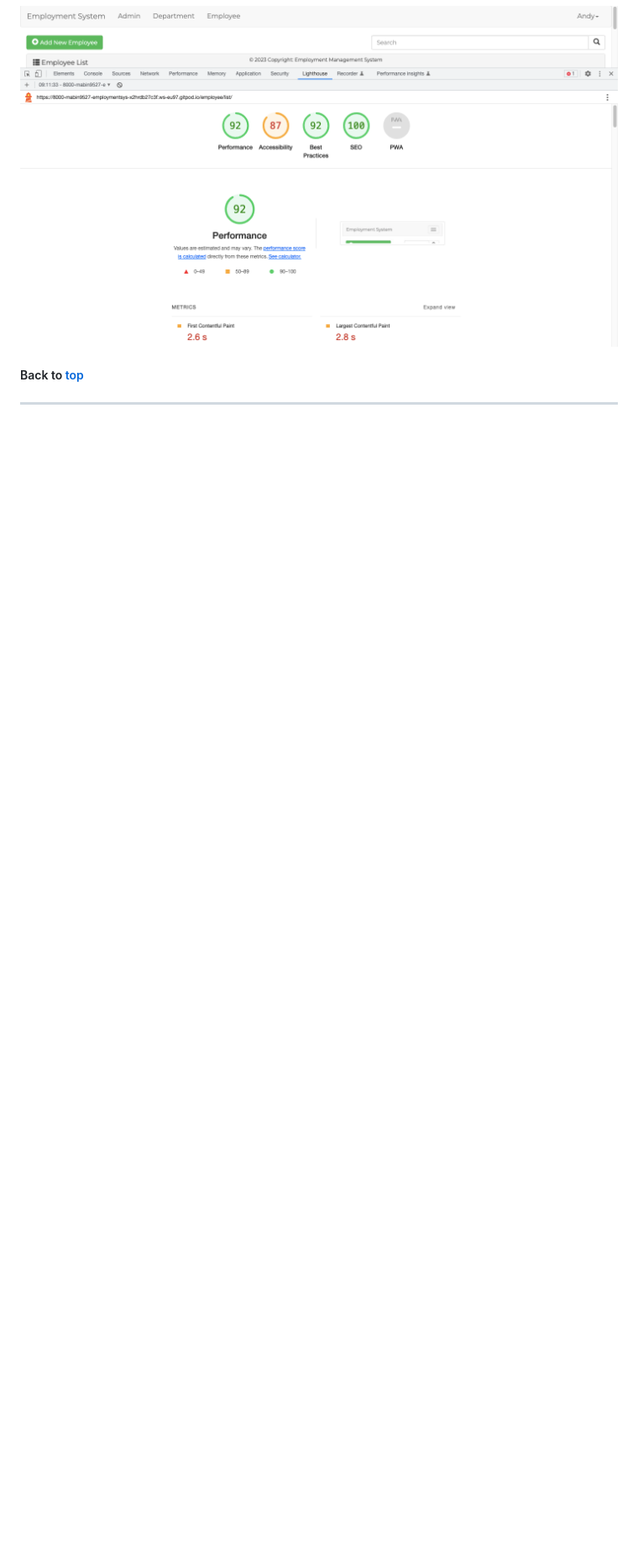
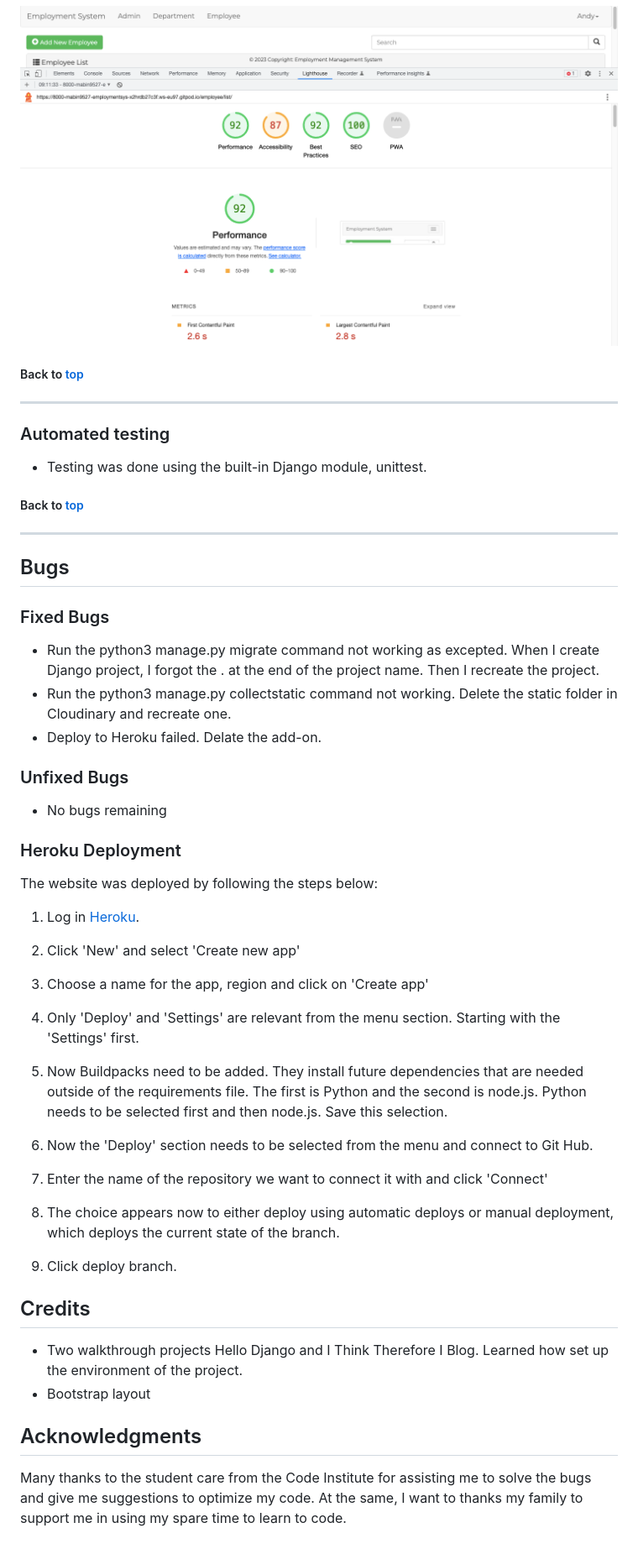
Before and after one commit to mabin9527/employment-system, a Markdown page: README.md, the part around one of its changes. Shown at 84% size. Drawn GitHub-style; folded sections open; blank space fills up the shorter version.

Commit message:
Add bugs, deployment to Heroku, credits and acknowledgements to readme file

```diff
--- a/README.md
+++ b/README.md
@@ -405,3 +403,57 @@ Performance, best practices and SEO was tested using Lighthouse.
 </details>
 
 ##### Back to [top](#table-of-contents)<hr>
+
+
+### Automated testing
+
+- Testing was done using the built-in Django module, unittest.
+
+##### Back to [top](#table-of-contents)<hr>
+
+
+## Bugs
+
+### Fixed Bugs
+
+- Run the python3 manage.py migrate command not working as excepted. When I create Django project, I forgot the . at the end of the project name. Then I recreate the project.
+- Run the python3 manage.py collectstatic command not working. Delete the static folder in Cloudinary and recreate one.
+- Deploy to Heroku failed. Delate the add-on.
+
+### Unfixed Bugs
+
+- No bugs remaining
+
+### Heroku Deployment
+
+
+The website was deployed by following the steps below:
+
+1. Log in [Heroku](https://id.heroku.com/login).
+
+2. Click 'New' and select 'Create new app'
+
+3. Choose a name for the app, region and click on 'Create app'
+
+4. Only 'Deploy' and 'Settings' are relevant from the menu section. Starting with the 'Settings' first.
+
+5. Now Buildpacks need to be added. They install future dependencies that are needed outside of the requirements file. The first is Python and the second is node.js. Python needs to be selected first and then node.js. Save this selection.
+
+6. Now the 'Deploy' section needs to be selected from the menu and connect to Git Hub.
+
+7. Enter the name of the repository we want to connect it with and click 'Connect'
+
+8. The choice appears now to either deploy using automatic deploys or manual deployment, which deploys the current state of the branch.
+
+9. Click deploy branch.
+
+
+## Credits
+
+- Two walkthrough projects Hello Django and I Think Therefore I Blog. Learned how set up the environment of the project.
+- Bootstrap layout
+
+## Acknowledgments
+
+
+Many thanks to the student care from the Code Institute for assisting me to solve the bugs and give me suggestions to optimize my code. At the same, I want to thanks my family to support me in using my spare time to learn to code.
```
Also changed, not shown: other parts of README.md (+0 -2 lines).
